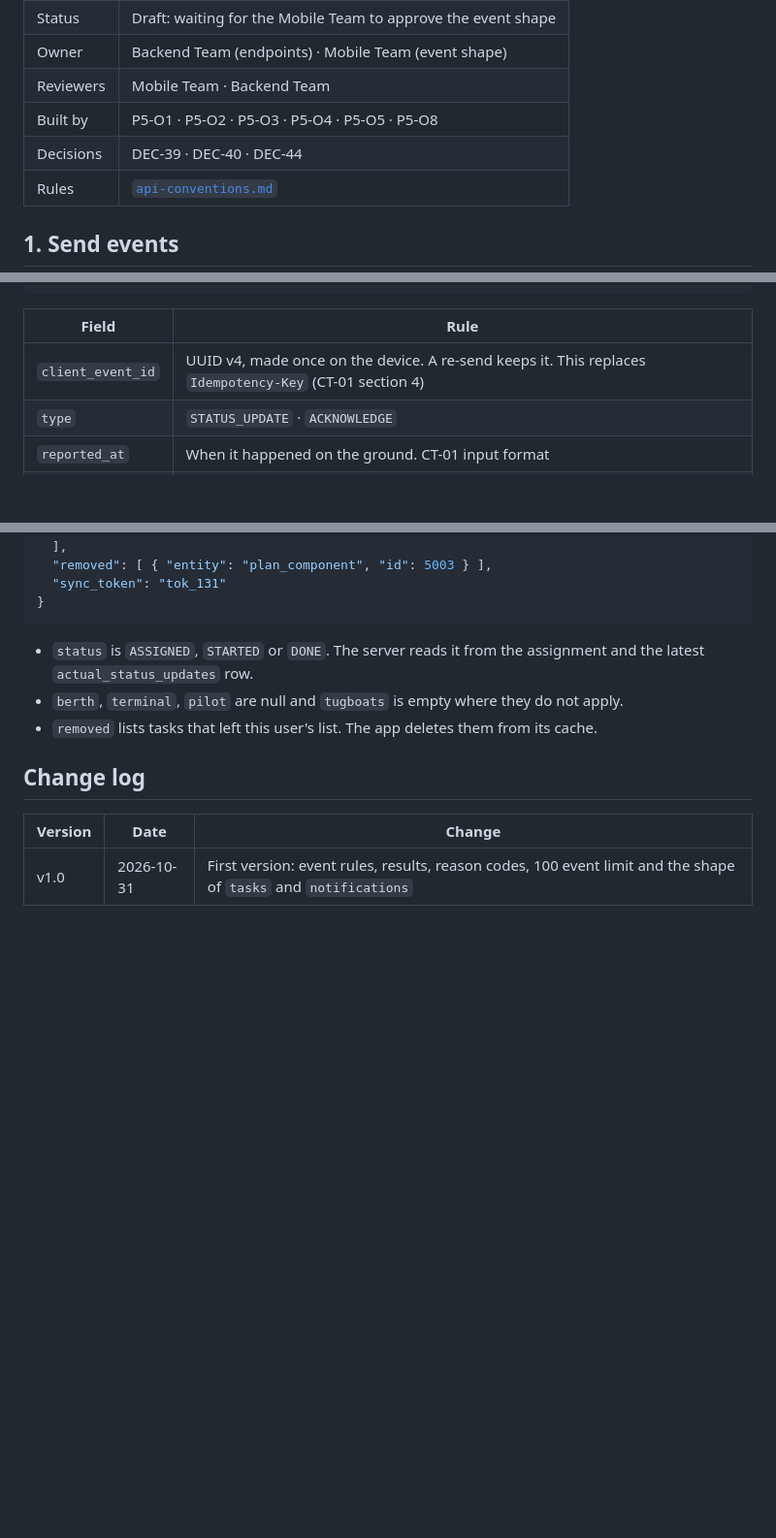
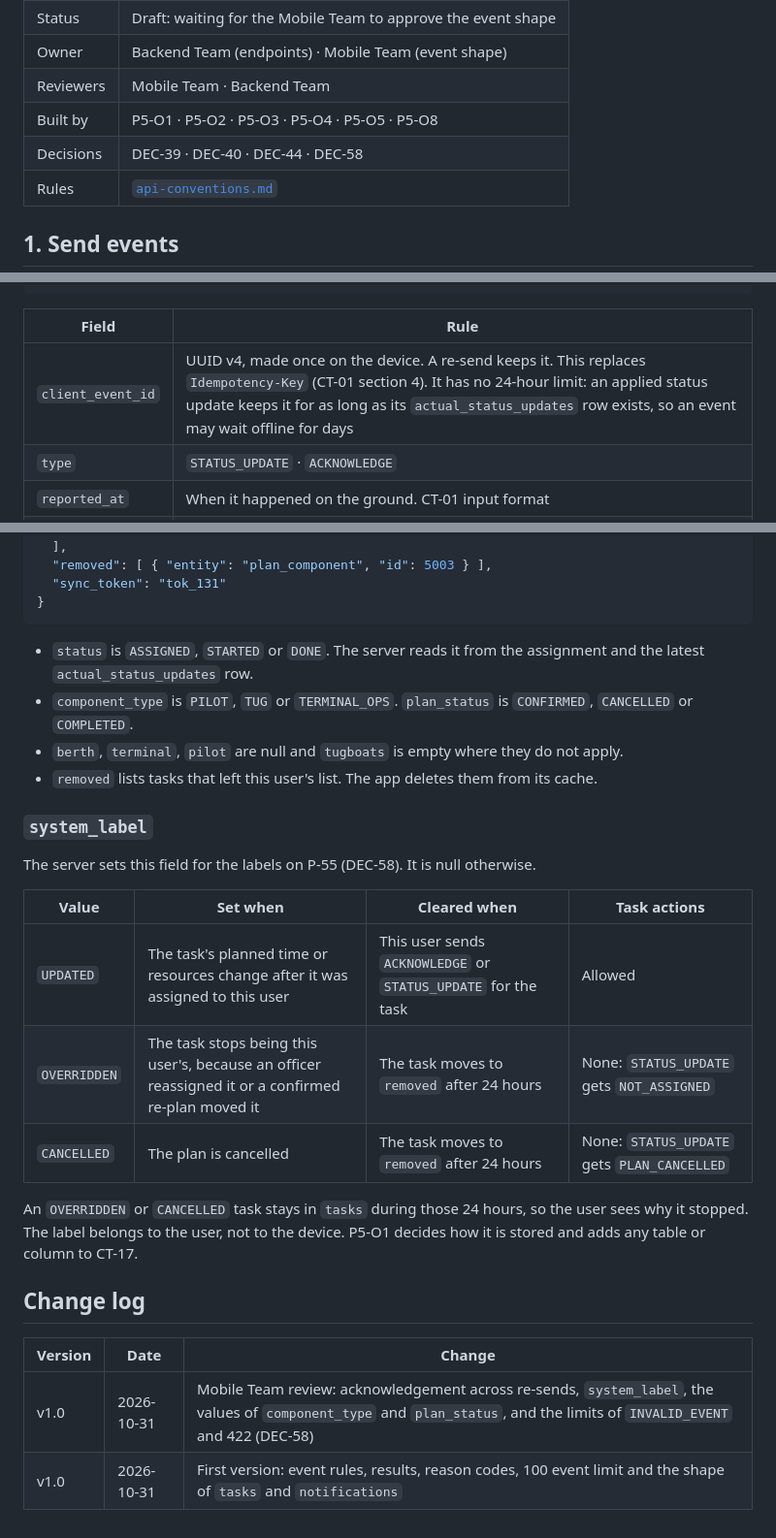
Before and after one commit to Atlantech-project/PortHub, a Markdown page: contracts/sync-events.md, 3 parts joined by grey strips. Shown at 97% size. GitHub-like rendering; blank space fills up the shorter version.

Commit message:
CT-07: apply the Mobile review; CT-04 v1.1; close DEC-58
Co-Authored-By: Claude Opus 5.5 <noreply@anthropic.com>

````diff
--- a/contracts/sync-events.md
+++ b/contracts/sync-events.md
@@ -7,7 +7,7 @@
 | Owner | Backend Team (endpoints) · Mobile Team (event shape) |
 | Reviewers | Mobile Team · Backend Team |
 | Built by | P5-O1 · P5-O2 · P5-O3 · P5-O4 · P5-O5 · P5-O8 |
-| Decisions | DEC-39 · DEC-40 · DEC-44 |
+| Decisions | DEC-39 · DEC-40 · DEC-44 · DEC-58 |
 | Rules | [`api-conventions.md`](api-conventions.md) |
 
 ## 1. Send events
@@ -31,7 +31,7 @@
 
 | Field | Rule |
 | --- | --- |
-| `client_event_id` | UUID v4, made once on the device. A re-send keeps it. This replaces `Idempotency-Key` (CT-01 section 4) |
+| `client_event_id` | UUID v4, made once on the device. A re-send keeps it. This replaces `Idempotency-Key` (CT-01 section 4). It has no 24-hour limit: an applied status update keeps it for as long as its `actual_status_updates` row exists, so an event may wait offline for days |
 | `type` | `STATUS_UPDATE` · `ACKNOWLEDGE` |
 | `reported_at` | When it happened on the ground. CT-01 input format |
 | `client_sent_at` | Device clock when this request was sent. CT-01 input format |
@@ -138,11 +141,25 @@ No event is processed, and the app keeps them all.
 ```
 
 - `status` is `ASSIGNED`, `STARTED` or `DONE`. The server reads it from the assignment and the latest `actual_status_updates` row.
+- `component_type` is `PILOT`, `TUG` or `TERMINAL_OPS`. `plan_status` is `CONFIRMED`, `CANCELLED` or `COMPLETED`.
 - `berth`, `terminal`, `pilot` are null and `tugboats` is empty where they do not apply.
 - `removed` lists tasks that left this user's list. The app deletes them from its cache.
+
+### `system_label`
+
+The server sets this field for the labels on P-55 (DEC-58). It is null otherwise.
+
+| Value | Set when | Cleared when | Task actions |
+| --- | --- | --- | --- |
+| `UPDATED` | The task's planned time or resources change after it was assigned to this user | This user sends `ACKNOWLEDGE` or `STATUS_UPDATE` for the task | Allowed |
+| `OVERRIDDEN` | The task stops being this user's, because an officer reassigned it or a confirmed re-plan moved it | The task moves to `removed` after 24 hours | None: `STATUS_UPDATE` gets `NOT_ASSIGNED` |
+| `CANCELLED` | The plan is cancelled | The task moves to `removed` after 24 hours | None: `STATUS_UPDATE` gets `PLAN_CANCELLED` |
+
+An `OVERRIDDEN` or `CANCELLED` task stays in `tasks` during those 24 hours, so the user sees why it stopped. The label belongs to the user, not to the device. P5-O1 decides how it is stored and adds any table or column to CT-17.
 
 ## Change log
 
 | Version | Date | Change |
 | --- | --- | --- |
+| v1.0 | 2026-10-31 | Mobile Team review: acknowledgement across re-sends, `system_label`, the values of `component_type` and `plan_status`, and the limits of `INVALID_EVENT` and 422 (DEC-58) |
 | v1.0 | 2026-10-31 | First version: event rules, results, reason codes, 100 event limit and the shape of `tasks` and `notifications` |
````
Also changed, not shown: other parts of contracts/sync-events.md (+5 -2 lines), contracts/ATLANTECH_Contracts.md (+2 -2 lines), contracts/ATLANTECH_Decisions.md (+27 -0 lines).
